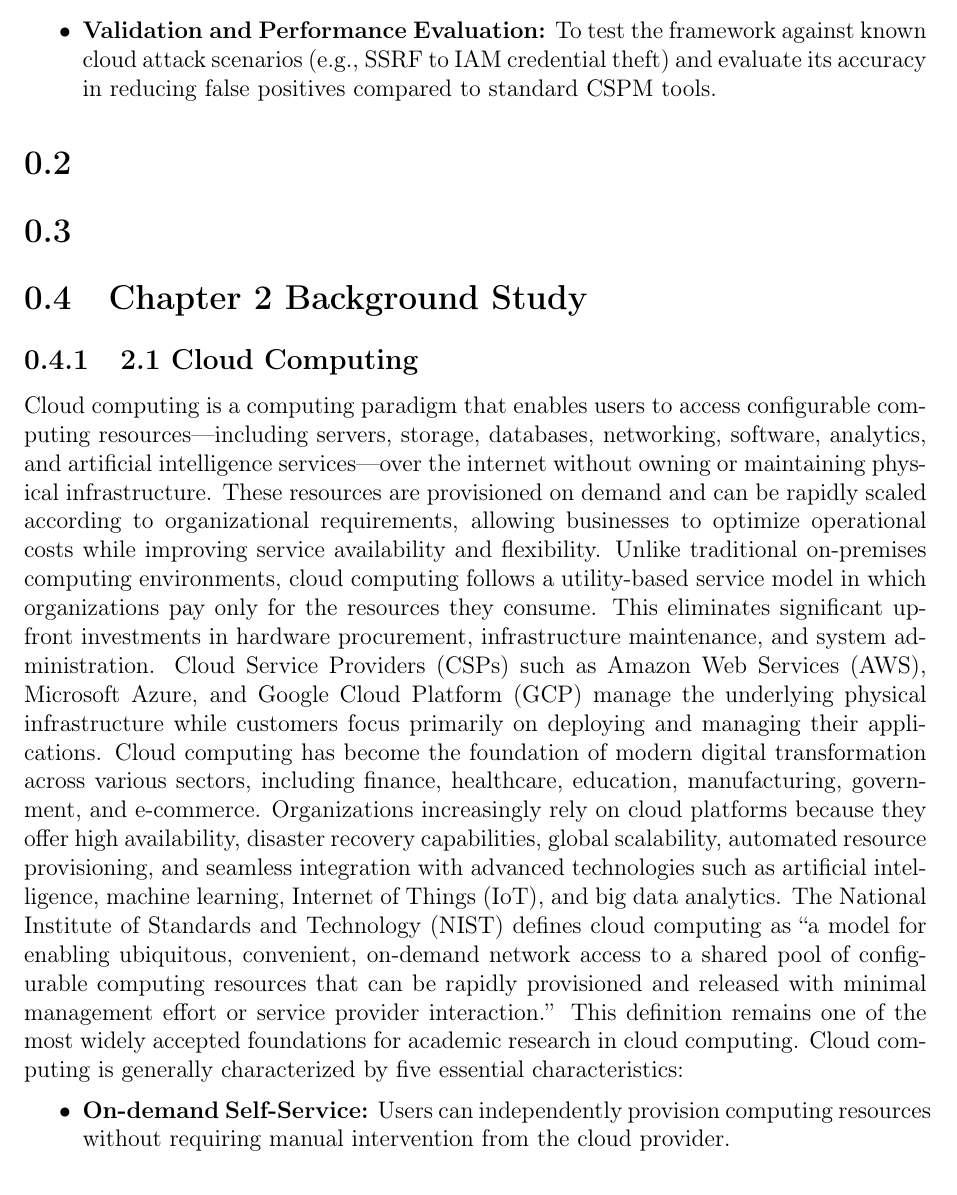
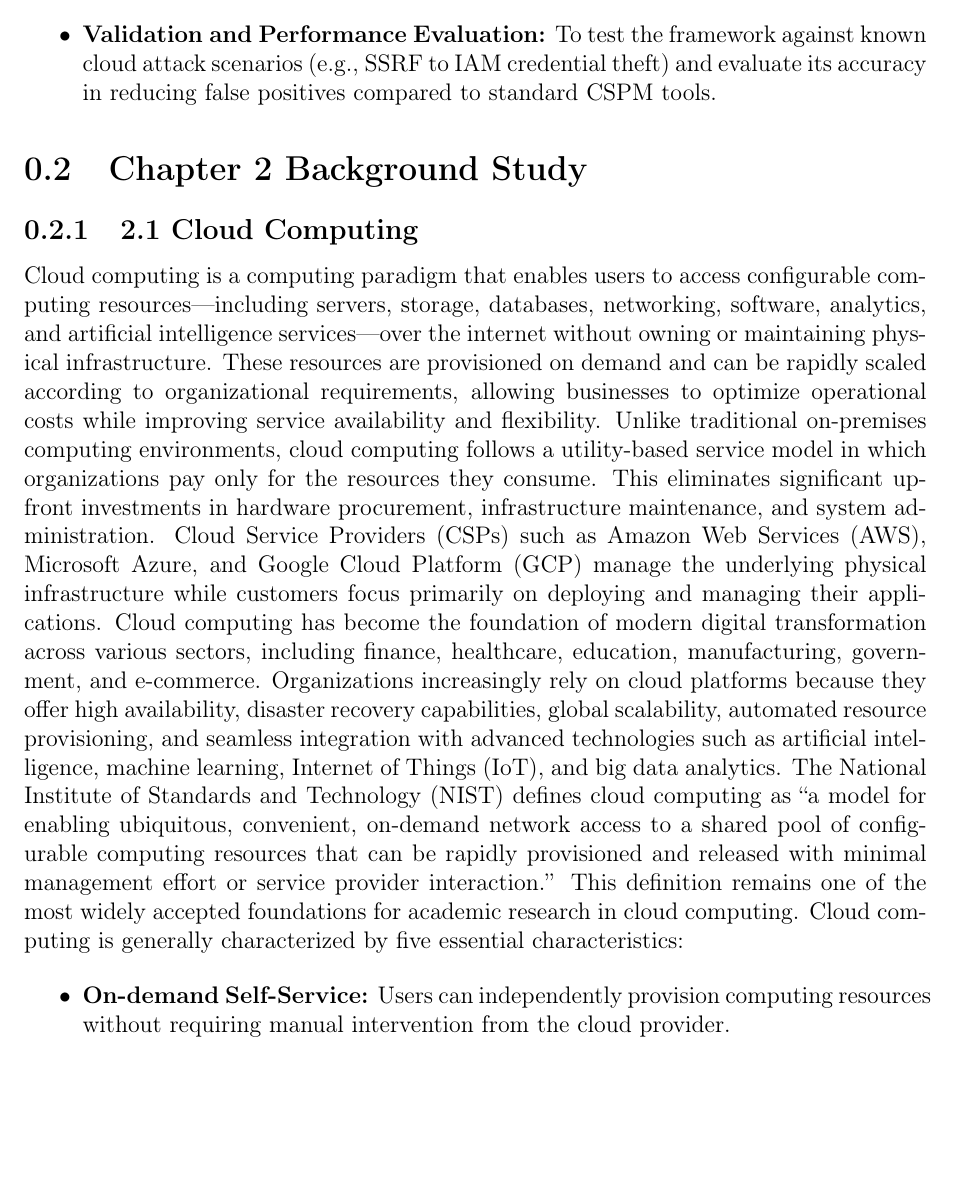
Before and after one commit to Harshtech31/CloudSentinelAI, a LaTeX thesis (cloudsentinel-thesis/main.tex, which reads cloudsentinel-thesis/chapters/chapter1_introduction.tex): part of page 10 of 131, cut so that both start at the same text, the shorter picture padded with empty space. Compiled offline with pdfLaTeX.

Commit message:
Fix Ch1: remove empty section commands at end of chapter

```diff
--- a/cloudsentinel-thesis/chapters/chapter1_introduction.tex
+++ b/cloudsentinel-thesis/chapters/chapter1_introduction.tex
@@ -62,7 +62,3 @@ The primary objective of this research is to develop CloudSentinel AI, a framewo
 \item
   \textbf{Validation and Performance Evaluation:} To test the framework against known cloud attack scenarios (e.g., SSRF to IAM credential theft) and evaluate its accuracy in reducing false positives compared to standard CSPM tools.
 \end{itemize}
-
-\section{}
-
-\section{}
```
